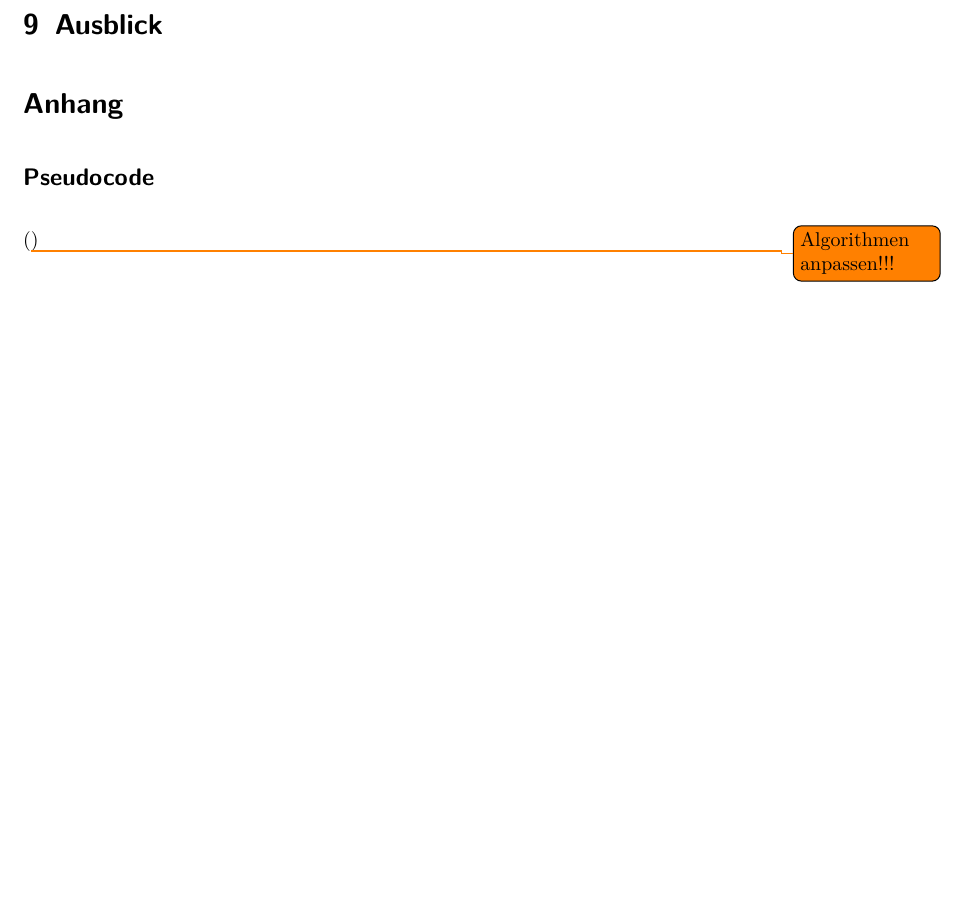
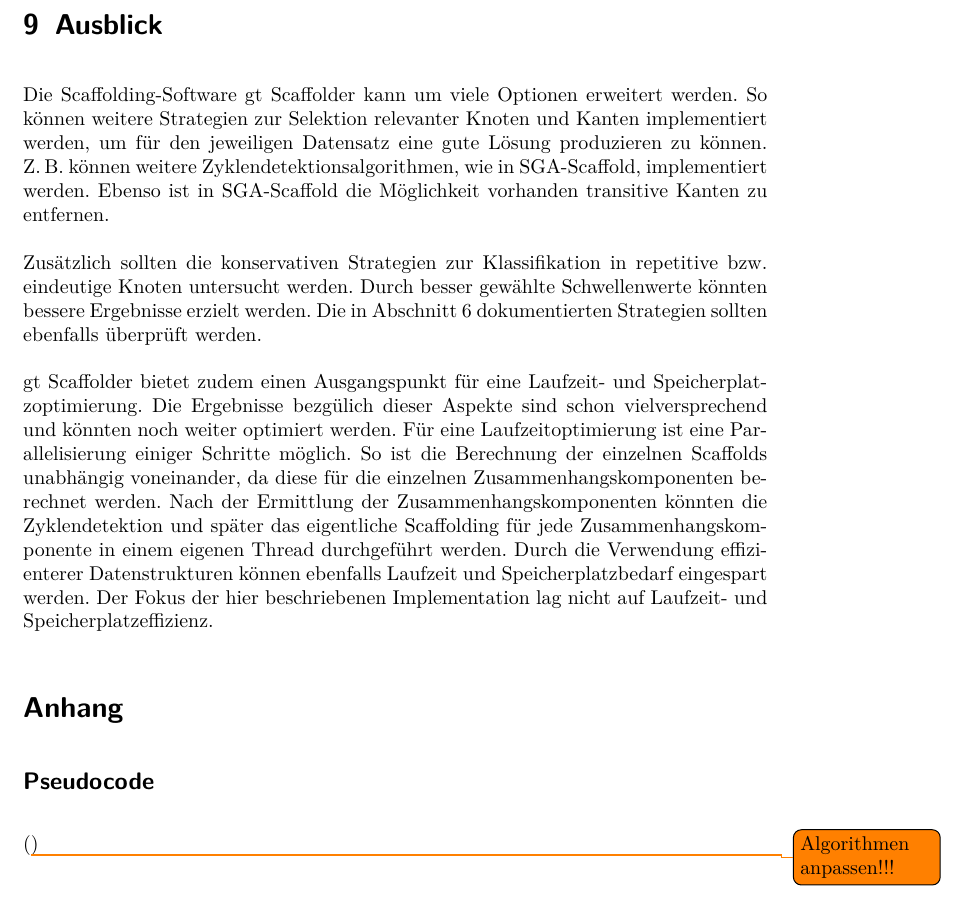
Before and after one commit to dorleosterode/gt-scaffold, a LaTeX paper (doc/ausarbeitung.tex): part of page 19 of 24, cut so that both start at the same text, the shorter picture padded with empty space. Compiled offline with pdfLaTeX.

Commit message:
text zu ausblick geschrieben

```diff
--- a/doc/ausarbeitung.tex
+++ b/doc/ausarbeitung.tex
@@ -857,6 +857,34 @@ Knoten als gt Scaffolder.
 \section{Ausblick}
 \label{sec: Ausblick}
 
+Die Scaffolding-Software gt Scaffolder kann um viele Optionen
+erweitert werden. So können weitere Strategien zur Selektion
+relevanter Knoten und Kanten implementiert werden, um für den
+jeweiligen Datensatz eine gute Lösung produzieren zu
+können. Z.\,B. können weitere Zyklendetektionsalgorithmen, wie in
+SGA-Scaffold, implementiert werden. Ebenso ist in SGA-Scaffold die
+Möglichkeit vorhanden transitive Kanten zu entfernen.
+
+Zusätzlich sollten die konservativen Strategien zur Klassifikation in
+repetitive bzw. eindeutige Knoten untersucht werden. Durch besser
+gewählte Schwellenwerte könnten bessere Ergebnisse erzielt werden. Die
+in Abschnitt \ref{sec: wunderlich} dokumentierten Strategien sollten
+ebenfalls überprüft werden.
+
+gt Scaffolder bietet zudem einen Ausgangspunkt für eine Laufzeit- und
+Speicherplatzoptimierung. Die Ergebnisse bezgülich dieser Aspekte sind
+schon vielversprechend und könnten noch weiter optimiert werden. Für
+eine Laufzeitoptimierung ist eine Parallelisierung einiger Schritte
+möglich. So ist die Berechnung der einzelnen Scaffolds unabhängig
+voneinander, da diese für die einzelnen Zusammenhangskomponenten
+berechnet werden. Nach der Ermittlung der Zusammenhangskomponenten
+könnten die Zyklendetektion und später das eigentliche Scaffolding für
+jede Zusammenhangskomponente in einem eigenen Thread durchgeführt
+werden. Durch die Verwendung effizienterer Datenstrukturen können
+ebenfalls Laufzeit und Speicherplatzbedarf eingespart werden. Der
+Fokus der hier beschriebenen Implementation lag nicht auf Laufzeit-
+und Speicherplatzeffizienz.
+
 \section*{Anhang}
 \subsection*{Pseudocode}
 (\todo{Algorithmen anpassen!!!})
```
Also changed, not shown: doc/ausarbeitung.tex (2 more changed lines).
